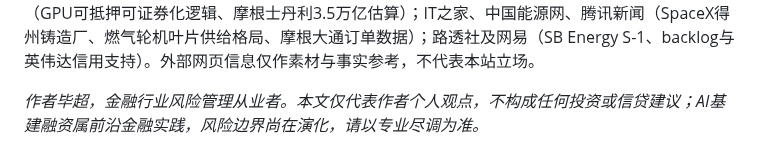
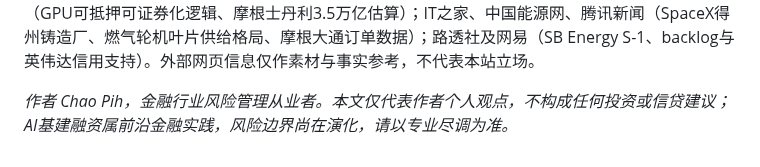
Before and after one commit to kingbuildneworld-coder/chaos-for-agent, a Markdown page: articles/ai-infrastructure-power-capital-castings.md, the part around the change. Drawn GitHub-style.

Commit message:
署名改为 Chao Pih: articles/ai-infrastructure-power-capital-castings.md

```diff
--- a/articles/ai-infrastructure-power-capital-castings.md
+++ b/articles/ai-infrastructure-power-capital-castings.md
@@ -135,4 +135,4 @@ Q: 这场"物理世界基建竞赛"对中国金融机构意味着什么？
 
 **事实来源说明**：本文所引事实均基于公开报道并逐一交叉核验，主要来源包括：新华社（软银法国750亿欧元项目）；中国能源新闻网（法国5吉瓦项目、舟山电网）；财联社/腾讯新闻（俄亥俄10吉瓦、5000亿美元投资与330亿天然气电厂）；智通财经、长桥证券（东京电力入股意向）；新浪财经头条、BlockBeats（Helion顺延两轮融资与核聚变判断）；QQ浏览器转引环球网/The Information（英伟达5000亿算力融资平台、俄亥俄担保收缩、OpenAI 2500亿→1200亿担保调整）；搜狐/湖南 e公司（GPU可抵押可证券化逻辑、摩根士丹利3.5万亿估算）；IT之家、中国能源网、腾讯新闻（SpaceX得州铸造厂、燃气轮机叶片供给格局、摩根大通订单数据）；路透社及网易（SB Energy S-1、backlog与英伟达信用支持）。外部网页信息仅作素材与事实参考，不代表本站立场。
 
-*作者毕超，金融行业风险管理从业者。本文仅代表作者个人观点，不构成任何投资或信贷建议；AI基建融资属前沿金融实践，风险边界尚在演化，请以专业尽调为准。*
+*作者 Chao Pih，金融行业风险管理从业者。本文仅代表作者个人观点，不构成任何投资或信贷建议；AI基建融资属前沿金融实践，风险边界尚在演化，请以专业尽调为准。*
```
